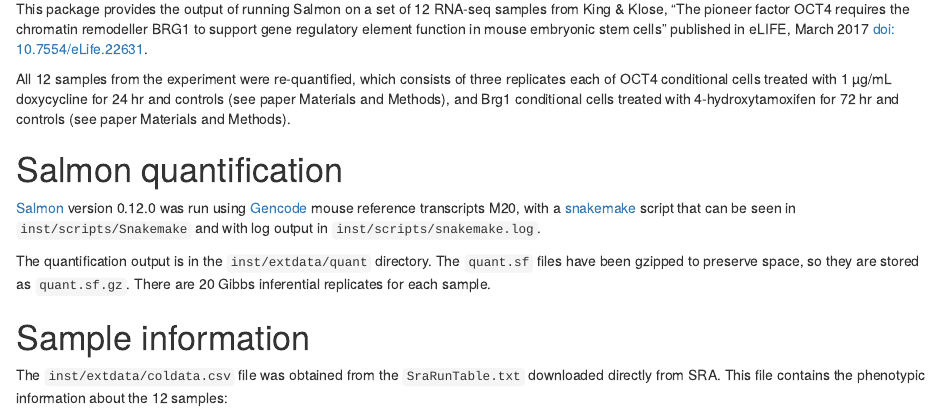
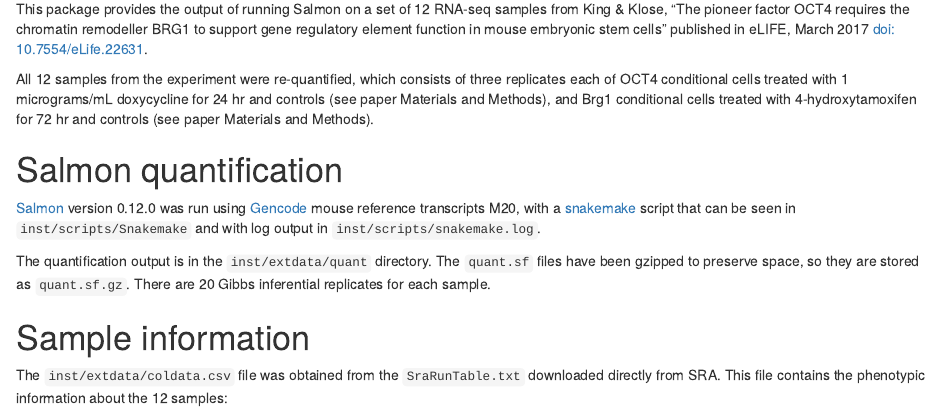
Before and after one commit to bioc/oct4, an R Markdown document (vignettes/oct4.Rmd): the page in a window 1100 px wide, from 70 px down. Rendered offline with R 4.5, knitr and Pandoc, with nearby package versions.

Commit message:
fix micro

```diff
--- a/vignettes/oct4.Rmd
+++ b/vignettes/oct4.Rmd
@@ -14,7 +14,7 @@
 
 All 12 samples from the experiment were re-quantified, which consists
 of three replicates each of OCT4 conditional cells treated with 1
-µg/mL doxycycline for 24 hr and controls (see paper Materials and
+micrograms/mL doxycycline for 24 hr and controls (see paper Materials and
 Methods), and Brg1 conditional cells treated with 4-hydroxytamoxifen
 for 72 hr and controls (see paper Materials and Methods).
 
```
